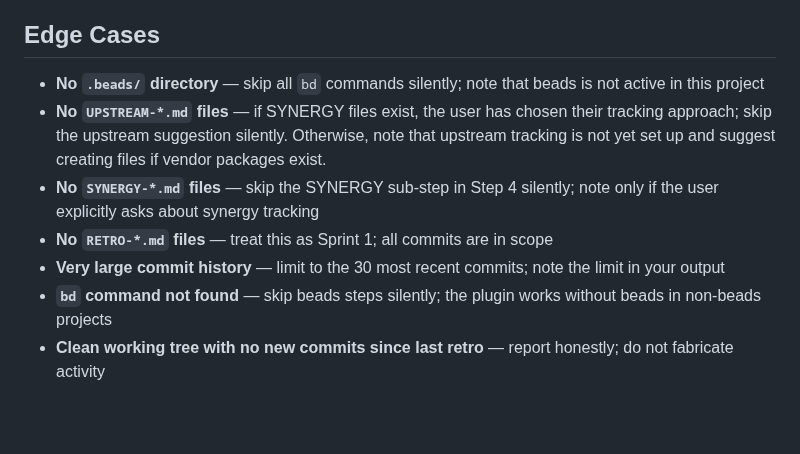
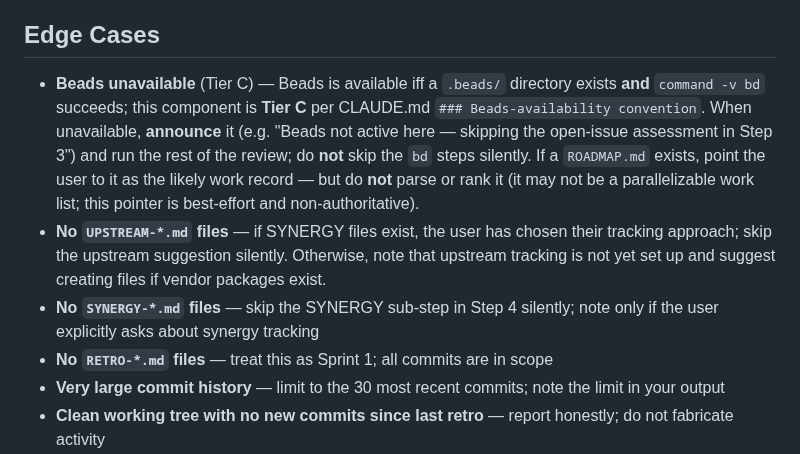
Before and after one commit to voxpelli/claude-beads, a Markdown page: agents/sprint-review.md, the part around the change. GitHub-like rendering; blank space fills up the shorter version.

Commit message:
feat(sprint-review): Tier C announce-on-degrade for beads absence
Merge the two beads edge cases (no .beads/ dir, bd not found) into one
canonical-predicate bullet using the Beads-availability convention. When beads
is unavailable the agent now announces the skipped Step 3 assessment instead of
skipping bd steps silently, and points to ROADMAP.md if present (best-effort,
non-authoritative — never parses or ranks it). UPSTREAM/SYNERGY/BM silent skips
preserved (legit, not bd steps). No tool changes.

Co-Authored-By: Claude Opus 4.8 <noreply@anthropic.com>

```diff
--- a/agents/sprint-review.md
+++ b/agents/sprint-review.md
@@ -292,8 +292,14 @@ to mutate the project. The boundary is enforced both by the frontmatter
 
 ## Edge Cases
 
-- **No `.beads/` directory** — skip all `bd` commands silently; note that beads
-  is not active in this project
+- **Beads unavailable** (Tier C) — Beads is available iff a `.beads/` directory
+  exists **and** `command -v bd` succeeds; this component is **Tier C** per
+  CLAUDE.md `### Beads-availability convention`. When unavailable, **announce**
+  it (e.g. "Beads not active here — skipping the open-issue assessment in
+  Step 3") and run the rest of the review; do **not** skip the `bd` steps
+  silently. If a `ROADMAP.md` exists, point the user to it as the likely work
+  record — but do **not** parse or rank it (it may not be a parallelizable work
+  list; this pointer is best-effort and non-authoritative).
 - **No `UPSTREAM-*.md` files** — if SYNERGY files exist, the user has chosen
   their tracking approach; skip the upstream suggestion silently. Otherwise,
   note that upstream tracking is not yet set up and suggest creating files if
@@ -303,8 +309,6 @@ to mutate the project. The boundary is enforced both by the frontmatter
 - **No `RETRO-*.md` files** — treat this as Sprint 1; all commits are in scope
 - **Very large commit history** — limit to the 30 most recent commits; note the
   limit in your output
-- **`bd` command not found** — skip beads steps silently; the plugin works
-  without beads in non-beads projects
 - **Clean working tree with no new commits since last retro** — report honestly;
   do not fabricate activity
 - **`/session-reflect` skill available (vp-knowledge)** — as a subagent you
```
